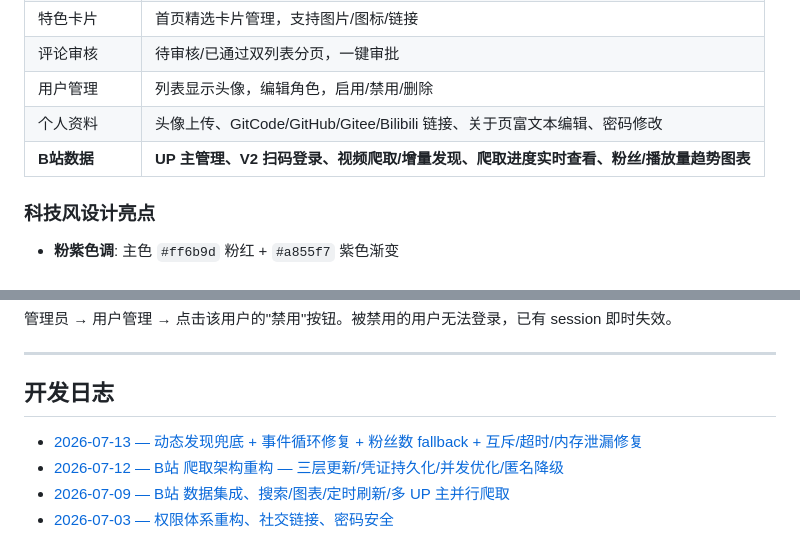
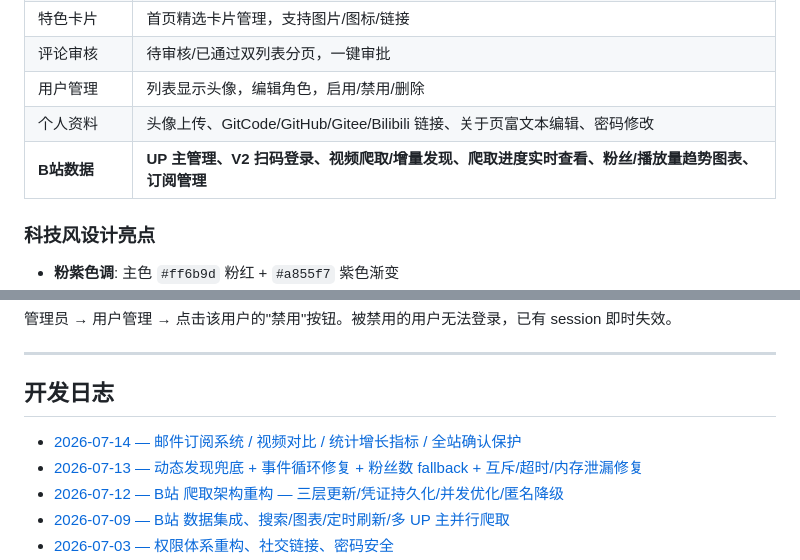
Before and after one commit to misakalemon/HOSHINO-Blog, a Markdown page: README.md, 2 parts joined by grey strips. GitHub-like rendering.

```diff
--- a/README.md
+++ b/README.md
@@ -80,7 +80,7 @@ HOSHINO Blog 是一个基于 Python Flask 框架构建的个人博客系统。
 | 评论审核 | 待审核/已通过双列表分页，一键审批 |
 | 用户管理 | 列表显示头像，编辑角色，启用/禁用/删除 |
 | 个人资料 | 头像上传、GitCode/GitHub/Gitee/Bilibili 链接、关于页富文本编辑、密码修改 |
-| **B站数据** | **UP 主管理、V2 扫码登录、视频爬取/增量发现、爬取进度实时查看、粉丝/播放量趋势图表** |
+| **B站数据** | **UP 主管理、V2 扫码登录、视频爬取/增量发现、爬取进度实时查看、粉丝/播放量趋势图表、订阅管理** |
 
 ### 科技风设计亮点
 
@@ -506,6 +535,7 @@ python app.py
 
 ## 开发日志
 
+- [2026-07-14 — 邮件订阅系统 / 视频对比 / 统计增长指标 / 全站确认保护](docs/CHANGELOG-2026-07-14.md)
 - [2026-07-13 — 动态发现兜底 + 事件循环修复 + 粉丝数 fallback + 互斥/超时/内存泄漏修复](docs/CHANGELOG-2026-07-13.md)
 - [2026-07-12 — B站 爬取架构重构 — 三层更新/凭证持久化/并发优化/匿名降级](docs/CHANGELOG-2026-07-12.md)
 - [2026-07-09 — B站 数据集成、搜索/图表/定时刷新/多 UP 主并行爬取](docs/CHANGELOG-2026-07-06.md)
```
Also changed, not shown: other parts of README.md (+31 -2 lines), docs/CHANGELOG-2026-07-14.md (added, +146 -0 lines).
